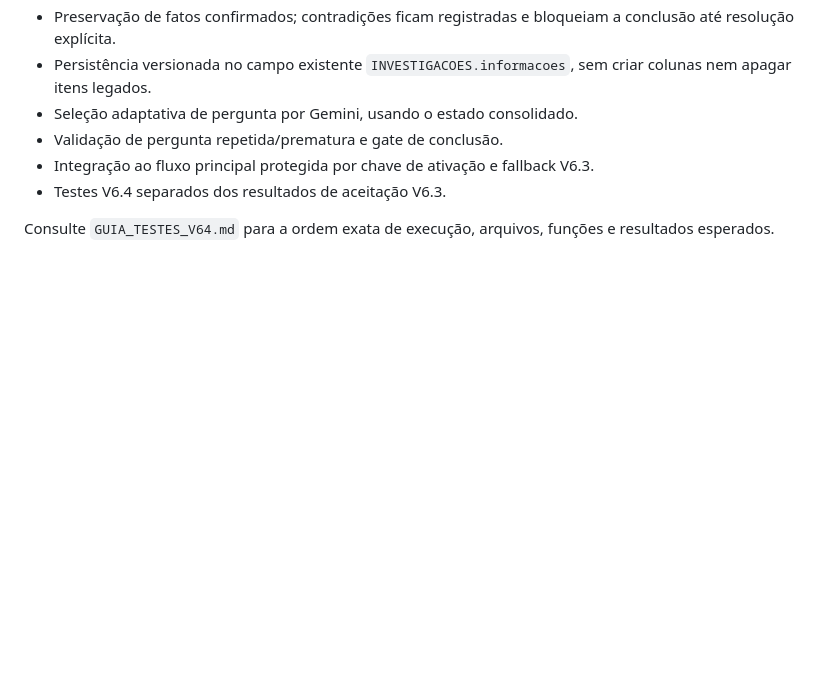
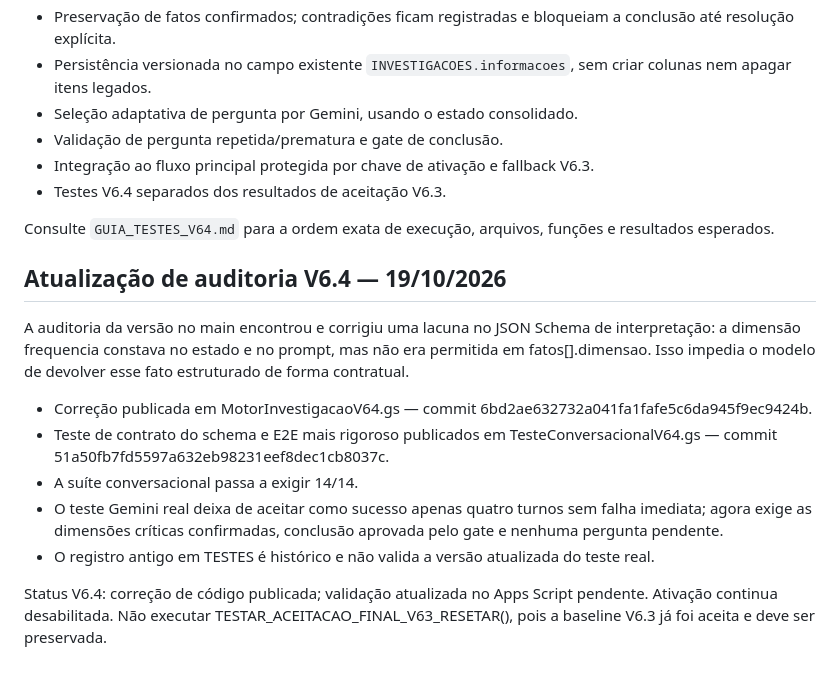
Before and after one commit to daluzdiego/FeedsSolutions, a Markdown page: STATUS_PROJETO.md, the part around the change. Rendered like a GitHub page; blank space fills up the shorter version.

Commit message:
docs: atualizar status da auditoria V6.4

```diff
--- a/STATUS_PROJETO.md
+++ b/STATUS_PROJETO.md
@@ -117,3 +117,16 @@ InterpretacaoIA_V63.gs, InterpretacaoV63.gs, SolucoesV63.gs, DecisãoV63.gs, Res
 - Testes V6.4 separados dos resultados de aceitação V6.3.
 
 Consulte `GUIA_TESTES_V64.md` para a ordem exata de execução, arquivos, funções e resultados esperados.
+
+
+## Atualização de auditoria V6.4 — 19/10/2026
+
+A auditoria da versão no main encontrou e corrigiu uma lacuna no JSON Schema de interpretação: a dimensão frequencia constava no estado e no prompt, mas não era permitida em fatos[].dimensao. Isso impedia o modelo de devolver esse fato estruturado de forma contratual.
+
+- Correção publicada em MotorInvestigacaoV64.gs — commit 6bd2ae632732a041fa1fafe5c6da945f9ec9424b.
+- Teste de contrato do schema e E2E mais rigoroso publicados em TesteConversacionalV64.gs — commit 51a50fb7fd5597a632eb98231eef8dec1cb8037c.
+- A suíte conversacional passa a exigir 14/14.
+- O teste Gemini real deixa de aceitar como sucesso apenas quatro turnos sem falha imediata; agora exige as dimensões críticas confirmadas, conclusão aprovada pelo gate e nenhuma pergunta pendente.
+- O registro antigo em TESTES é histórico e não valida a versão atualizada do teste real.
+
+Status V6.4: correção de código publicada; validação atualizada no Apps Script pendente. Ativação continua desabilitada. Não executar TESTAR_ACEITACAO_FINAL_V63_RESETAR(), pois a baseline V6.3 já foi aceita e deve ser preservada.
```
